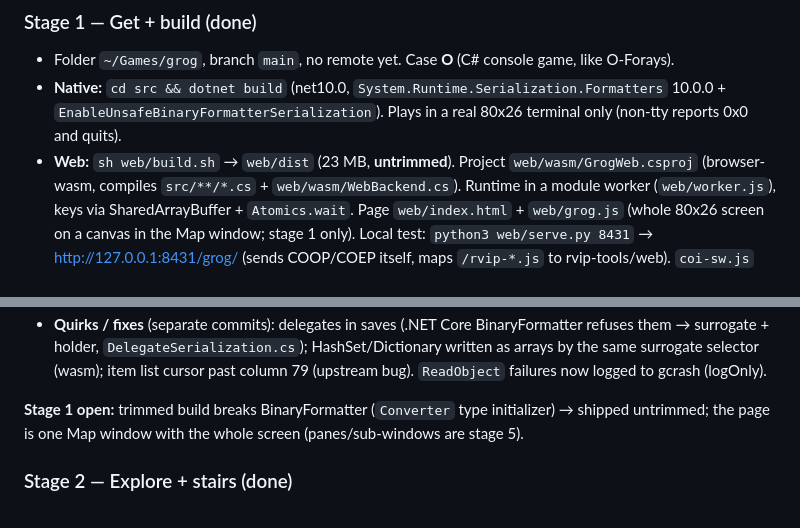
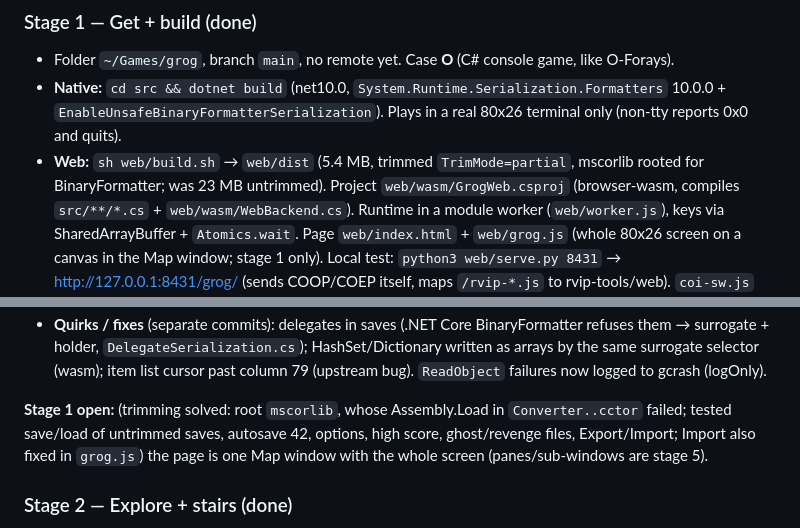
Before and after one commit to memmaker/grog, a Markdown page: HANDOVER.md, 2 parts joined by grey strips. Drawn GitHub-style.

Commit message:
HANDOVER: trimmed web build
Co-Authored-By: Claude Fable 5.1 <noreply@anthropic.com>

```diff
--- a/HANDOVER.md
+++ b/HANDOVER.md
@@ -16,7 +16,7 @@ e3a6b5ad49a1d3e5ce333cbe8d58b16a257f679141dd98df47bfa97266fb63d2, in-game versio
 - **Native:** `cd src && dotnet build` (net10.0, `System.Runtime.Serialization.Formatters`
   10.0.0 + `EnableUnsafeBinaryFormatterSerialization`). Plays in a real 80x26 terminal only
   (non-tty reports 0x0 and quits).
-- **Web:** `sh web/build.sh` → `web/dist` (23 MB, **untrimmed**). Project
+- **Web:** `sh web/build.sh` → `web/dist` (5.4 MB, trimmed `TrimMode=partial`, mscorlib rooted for BinaryFormatter; was 23 MB untrimmed). Project
   `web/wasm/GrogWeb.csproj` (browser-wasm, compiles `src/**/*.cs` + `web/wasm/WebBackend.cs`).
   Runtime in a module worker (`web/worker.js`), keys via SharedArrayBuffer + `Atomics.wait`.
   Page `web/index.html` + `web/grog.js` (whole 80x26 screen on a canvas in the Map window;
@@ -44,8 +44,9 @@ e3a6b5ad49a1d3e5ce333cbe8d58b16a257f679141dd98df47bfa97266fb63d2, in-game versio
   by the same surrogate selector (wasm); item list cursor past column 79 (upstream bug).
   `ReadObject` failures now logged to gcrash (logOnly).
 
-**Stage 1 open:** trimmed build breaks BinaryFormatter
-(`Converter` type initializer) → shipped untrimmed; the page is one Map window with the whole
+**Stage 1 open:** (trimming solved: root `mscorlib`, whose Assembly.Load in `Converter..cctor`
+failed; tested save/load of untrimmed saves, autosave 42, options, high score, ghost/revenge files,
+Export/Import; Import also fixed in `grog.js`) the page is one Map window with the whole
 screen (panes/sub-windows are stage 5).
 
 ### Stage 2 — Explore + stairs (done)
```
